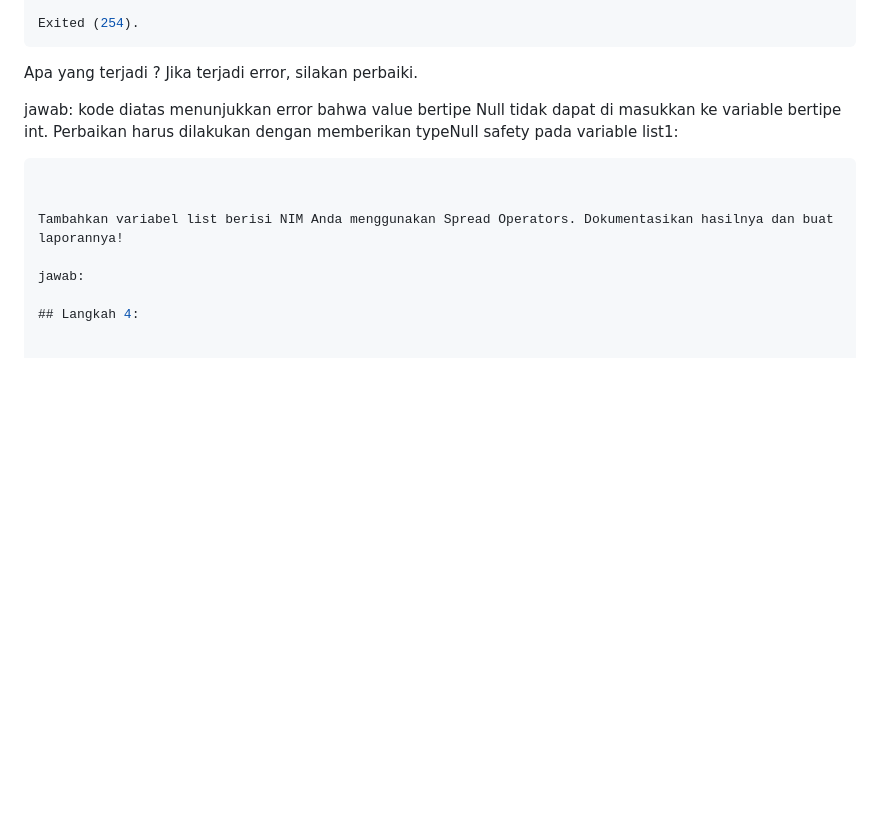
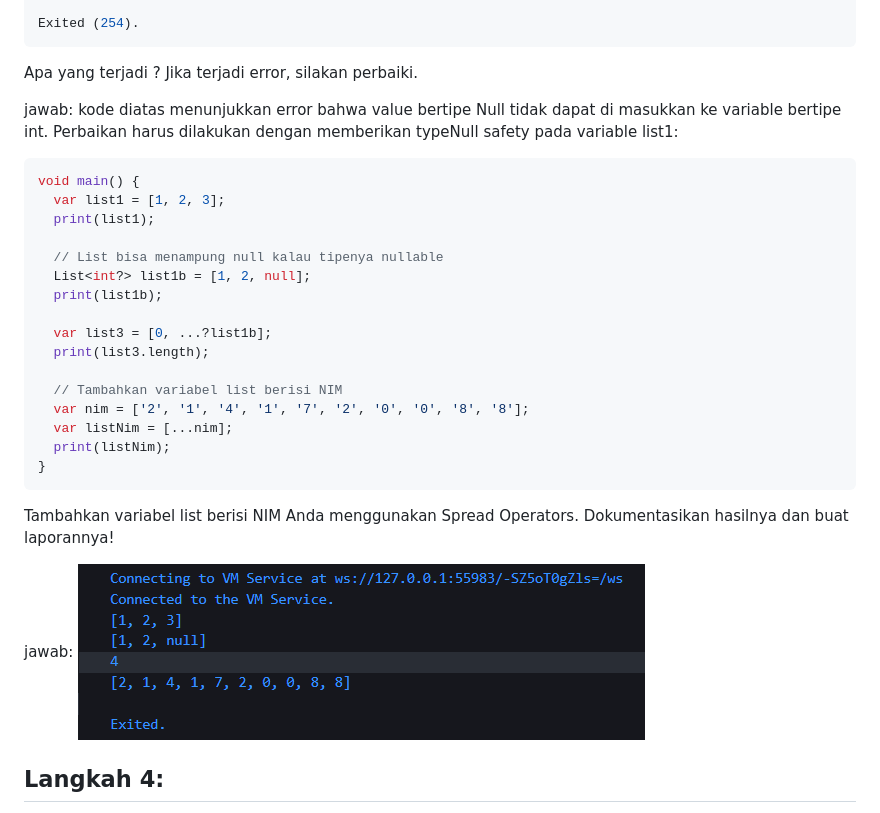
Before and after one commit to Dimas0824/Mobile_2025, a Markdown page: codelab_03_dart_part2/README.md, the part around the change. Drawn GitHub-style; pictures changed too: codelab_03_dart_part2/img/P4L3.png (added); blank space fills up the shorter version.

Commit message:
Add Praktikum 4: implement null safety and spread operator in Dart code, update README with documentation

````diff
--- a/codelab_03_dart_part2/README.md
+++ b/codelab_03_dart_part2/README.md
@@ -237,12 +237,28 @@ Apa yang terjadi ? Jika terjadi error, silakan perbaiki.
 jawab: kode diatas menunjukkan error bahwa value bertipe Null tidak dapat di masukkan ke variable bertipe int. Perbaikan harus dilakukan dengan memberikan typeNull safety pada variable list1:
 
 ```dart
+void main() {
+  var list1 = [1, 2, 3];
+  print(list1);
 
+  // List bisa menampung null kalau tipenya nullable
+  List<int?> list1b = [1, 2, null];
+  print(list1b);
+
+  var list3 = [0, ...?list1b];
+  print(list3.length);
+
+  // Tambahkan variabel list berisi NIM
+  var nim = ['2', '1', '4', '1', '7', '2', '0', '0', '8', '8'];
+  var listNim = [...nim];
+  print(listNim);
+}
+```
 
 Tambahkan variabel list berisi NIM Anda menggunakan Spread Operators. Dokumentasikan hasilnya dan buat laporannya!
 
 jawab:
-
+![alt text](img/P4L3.png)
 ## Langkah 4:
 
 
````
Also changed, not shown: 1 other file.
